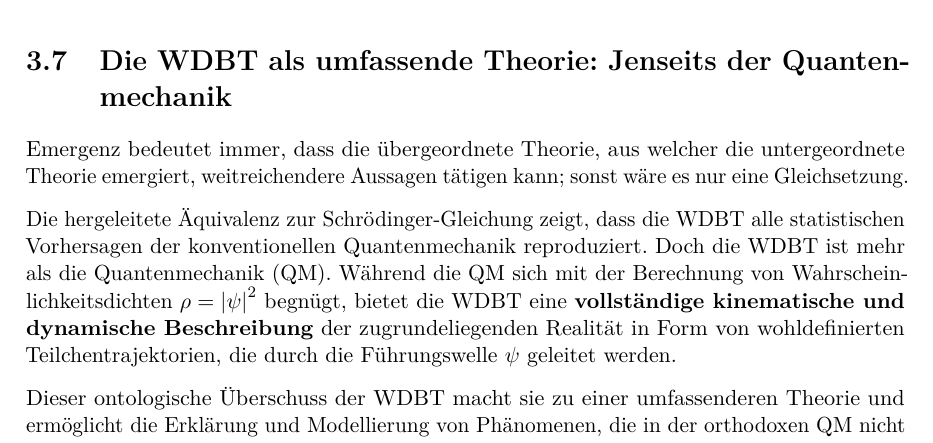
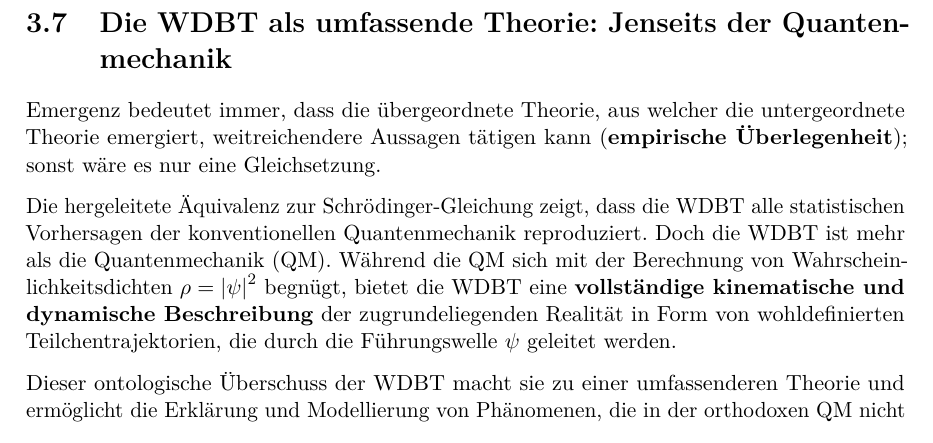
Before and after one commit to deppenkaiser/webersim, a LaTeX book (doc/latex/emergenz/emergenz.tex, which reads doc/latex/emergenz/quantenmechanik/quantenmechanik.tex): part of page 31 of 37, cut so that both start at the same text. Compiled offline with pdfLaTeX.

Commit message:
ADD Dokumetation

```diff
--- a/doc/latex/emergenz/quantenmechanik/quantenmechanik.tex
+++ b/doc/latex/emergenz/quantenmechanik/quantenmechanik.tex
@@ -223,7 +223,8 @@ durch die deterministische Gleichung (\refeq{eq:deterministische_bewegungsgleich
 Quantenmechanik, indem sie eine realistische, kausale und nicht-lokale Theorie bietet, aus der die statistischen Vorhersagen der Quantenmechanik hervorgehen.
 
 \section{Die WDBT als umfassende Theorie: Jenseits der Quantenmechanik}
-Emergenz bedeutet immer, dass die übergeordnete Theorie, aus welcher die untergeordnete Theorie emergiert, weitreichendere Aussagen tätigen kann; sonst wäre es nur eine Gleichsetzung.
+Emergenz bedeutet immer, dass die übergeordnete Theorie, aus welcher die untergeordnete Theorie emergiert, weitreichendere Aussagen tätigen kann (\textbf{empirische Überlegenheit}); sonst wäre es
+nur eine Gleichsetzung.
 
 Die hergeleitete Äquivalenz zur Schrödinger-Gleichung zeigt, dass die \gls{wdbt} alle statistischen Vorhersagen der konventionellen Quantenmechanik reproduziert. Doch die \gls{wdbt} ist mehr als die \gls{qm}.
 Während die \gls{qm} sich mit der Berechnung von Wahrscheinlichkeitsdichten $\rho = \left| \psi \right|^2$ begnügt, bietet die \gls{wdbt} eine \textbf{vollständige kinematische und dynamische Beschreibung}
```
